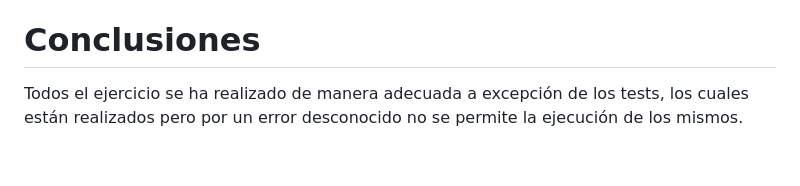
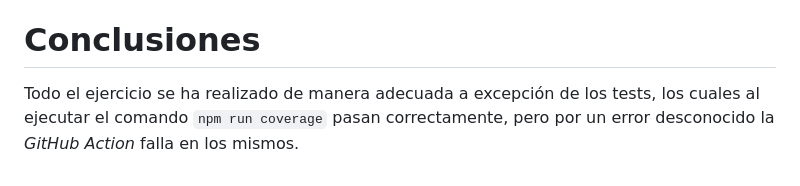
Before and after one commit to ULL-ESIT-INF-DSI-2223/ull-esit-inf-dsi-22-23-prct09-funko-app-Eva-Martinez, a Markdown page: README.md, the part around the change. Rendered like a GitHub page.

Commit message:
Informe Finalizado

```diff
--- a/README.md
+++ b/README.md
@@ -86,4 +86,4 @@ La funcionalidad de esta es crear a un usuario, para ello se hará uso de la API
 
 # Conclusiones
 
-Todos el ejercicio se ha realizado de manera adecuada a excepción de los tests, los cuales están realizados pero por un error desconocido no se permite la ejecución de los mismos.
+Todo el ejercicio se ha realizado de manera adecuada a excepción de los tests, los cuales al ejecutar el comando `npm run coverage` pasan correctamente, pero por un error desconocido la *GitHub Action* falla en los mismos.
```
